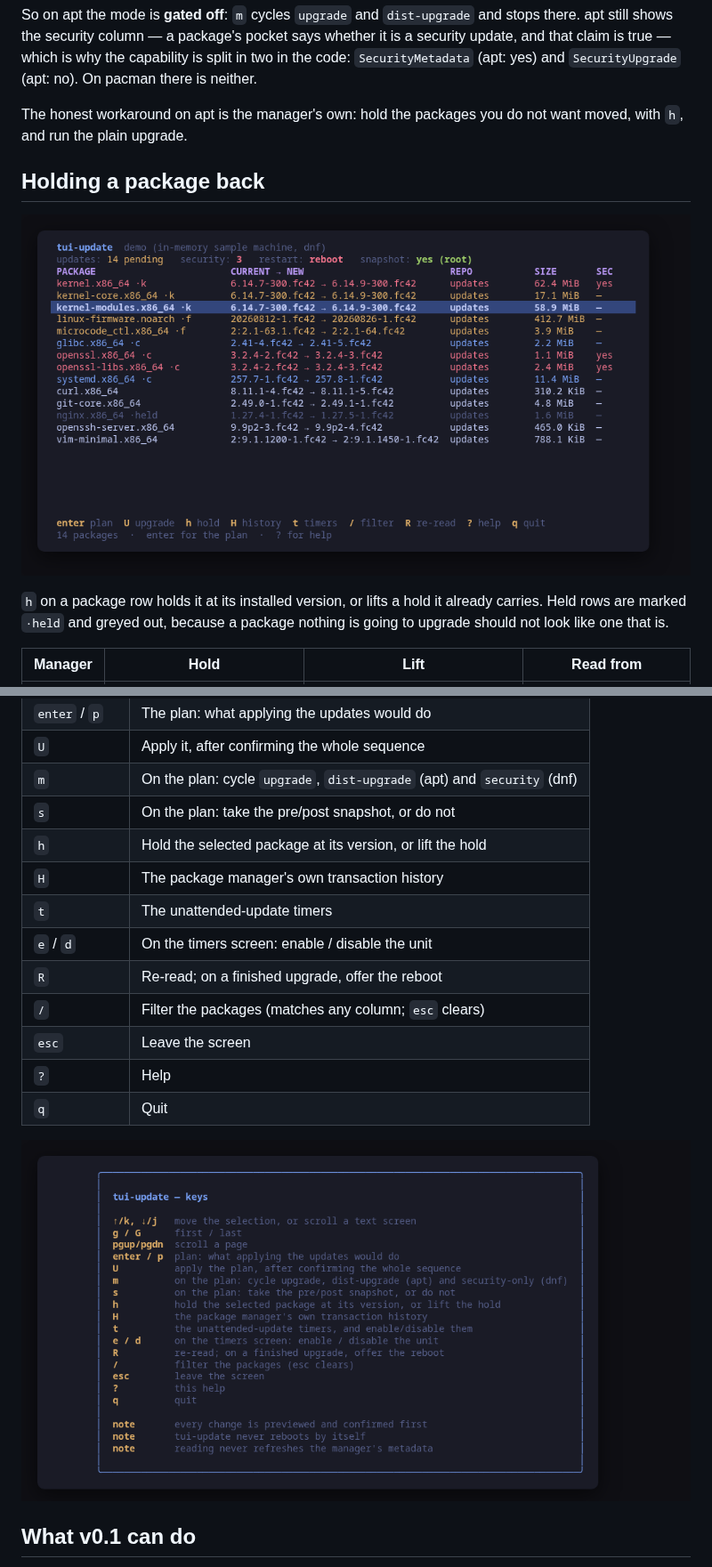
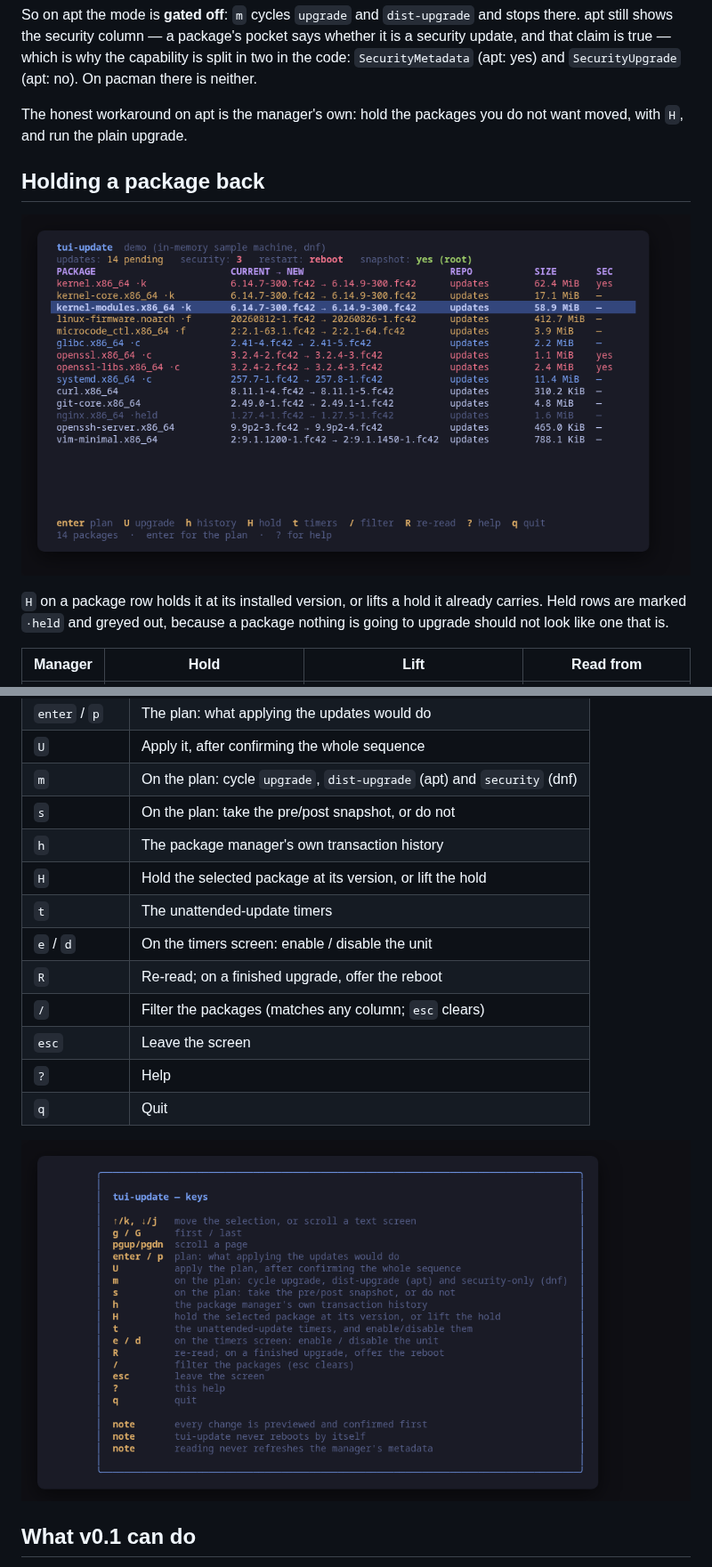
Before and after one commit to tui-tools/tui-update, a Markdown page: README.md, 2 parts joined by grey strips. Shown at 89% size. Rendered like a GitHub page; pictures changed too: docs/screenshots/tui-update-help.png, docs/screenshots/tui-update-main.png.

```diff
--- a/README.md
+++ b/README.md
@@ -277,13 +277,13 @@ capability is split in two in the code: `SecurityMetadata` (apt: yes) and
 `SecurityUpgrade` (apt: no). On pacman there is neither.
 
 The honest workaround on apt is the manager's own: hold the packages you do not
-want moved, with `h`, and run the plain upgrade.
+want moved, with `H`, and run the plain upgrade.
 
 ## Holding a package back
 
 ![The pending list](docs/screenshots/tui-update-main.png)
 
-`h` on a package row holds it at its installed version, or lifts a hold it
+`H` on a package row holds it at its installed version, or lifts a hold it
 already carries. Held rows are marked `·held` and greyed out, because a package
 nothing is going to upgrade should not look like one that is.
 
@@ -484,8 +484,8 @@ the reboot is this tool's user's decision.
 | `U` | Apply it, after confirming the whole sequence |
 | `m` | On the plan: cycle `upgrade`, `dist-upgrade` (apt) and `security` (dnf) |
 | `s` | On the plan: take the pre/post snapshot, or do not |
-| `h` | Hold the selected package at its version, or lift the hold |
-| `H` | The package manager's own transaction history |
+| `h` | The package manager's own transaction history |
+| `H` | Hold the selected package at its version, or lift the hold |
 | `t` | The unattended-update timers |
 | `e` / `d` | On the timers screen: enable / disable the unit |
 | `R` | Re-read; on a finished upgrade, offer the reboot |
```
Also changed, not shown: other parts of README.md (+4 -4 lines), 5 other files.
